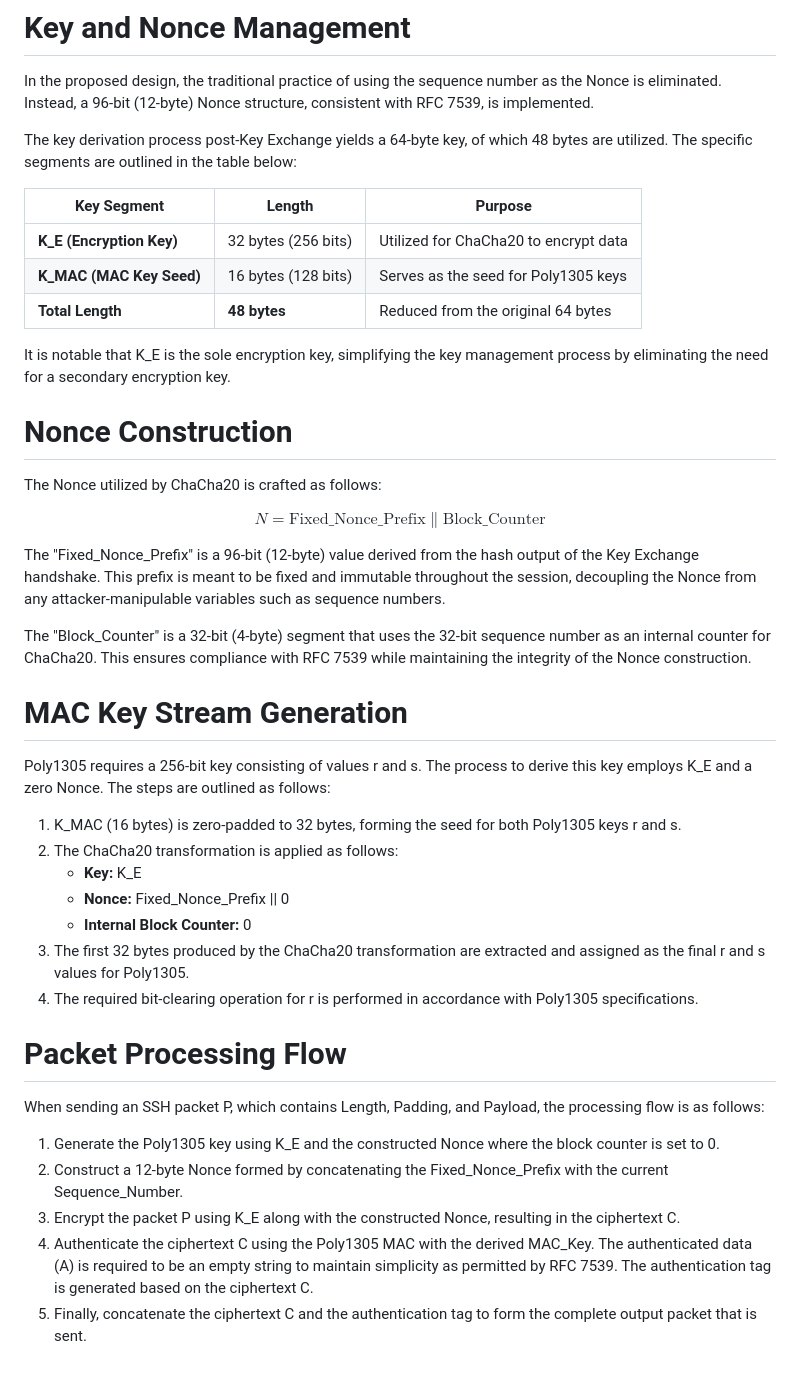
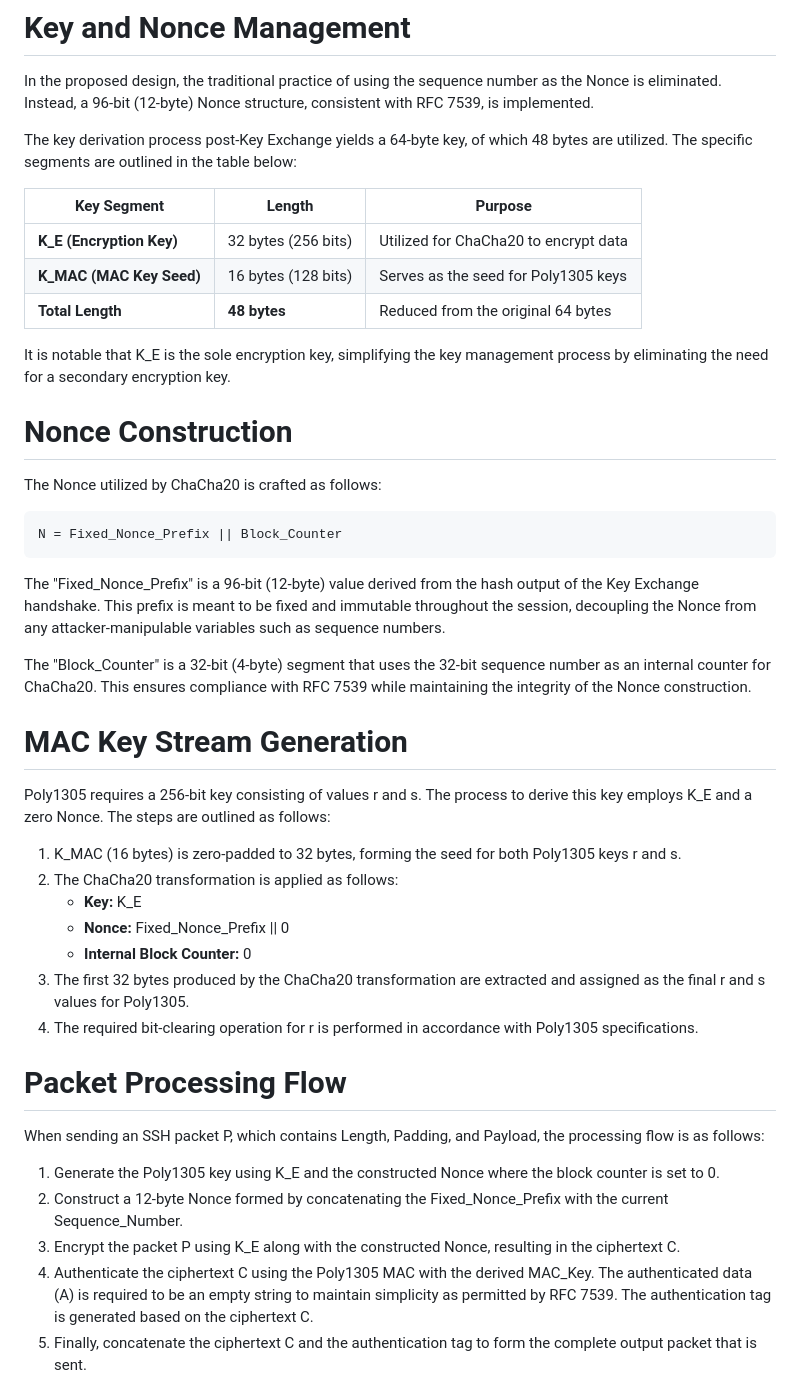
Before and after one commit to scssh/ciphers, a Markdown page: draft-harper-sshm-chacha20-poly1305.md, the part around the change. Drawn GitHub-style.

```diff
--- a/draft-harper-sshm-chacha20-poly1305.md
+++ b/draft-harper-sshm-chacha20-poly1305.md
@@ -57,32 +57,30 @@ The key derivation process post-Key Exchange yields a 64-byte key, of which 48 b
 
 | Key Segment | Length | Purpose |
 |---|---|---|
-| **K\_E (Encryption Key)** | 32 bytes (256 bits) | Utilized for ChaCha20 to encrypt data |
-| **K\_MAC (MAC Key Seed)** | 16 bytes (128 bits) | Serves as the seed for Poly1305 keys |
+| **K_E (Encryption Key)** | 32 bytes (256 bits) | Utilized for ChaCha20 to encrypt data |
+| **K_MAC (MAC Key Seed)** | 16 bytes (128 bits) | Serves as the seed for Poly1305 keys |
 | **Total Length** | **48 bytes** | Reduced from the original 64 bytes |
 
-It is notable that K\_E is the sole encryption key, simplifying the key management process by eliminating the need for a secondary encryption key.
+It is notable that K_E is the sole encryption key, simplifying the key management process by eliminating the need for a secondary encryption key.
 
 # Nonce Construction
 
 The Nonce utilized by ChaCha20 is crafted as follows:
 
-$$
-N = \text{Fixed\_Nonce\_Prefix} \mathbin\| \text{Block\_Counter}
-$$
+    N = Fixed_Nonce_Prefix || Block_Counter
 
-The "Fixed\_Nonce\_Prefix" is a 96-bit (12-byte) value derived from the hash output of the Key Exchange handshake. This prefix is meant to be fixed and immutable throughout the session, decoupling the Nonce from any attacker-manipulable variables such as sequence numbers.
+The "Fixed_Nonce_Prefix" is a 96-bit (12-byte) value derived from the hash output of the Key Exchange handshake. This prefix is meant to be fixed and immutable throughout the session, decoupling the Nonce from any attacker-manipulable variables such as sequence numbers.
 
-The "Block\_Counter" is a 32-bit (4-byte) segment that uses the 32-bit sequence number as an internal counter for ChaCha20. This ensures compliance with RFC 7539 while maintaining the integrity of the Nonce construction.
+The "Block_Counter" is a 32-bit (4-byte) segment that uses the 32-bit sequence number as an internal counter for ChaCha20. This ensures compliance with RFC 7539 while maintaining the integrity of the Nonce construction.
 
 # MAC Key Stream Generation
 
-Poly1305 requires a 256-bit key consisting of values r and s. The process to derive this key employs K\_E and a zero Nonce. The steps are outlined as follows:
+Poly1305 requires a 256-bit key consisting of values r and s. The process to derive this key employs K_E and a zero Nonce. The steps are outlined as follows:
 
-1. K\_MAC (16 bytes) is zero-padded to 32 bytes, forming the seed for both Poly1305 keys r and s.
+1. K_MAC (16 bytes) is zero-padded to 32 bytes, forming the seed for both Poly1305 keys r and s.
 2. The ChaCha20 transformation is applied as follows:
-    * **Key:** K\_E
-    * **Nonce:** Fixed\_Nonce\_Prefix || 0
+    * **Key:** K_E
+    * **Nonce:** Fixed_Nonce_Prefix || 0
     * **Internal Block Counter:** 0
 3. The first 32 bytes produced by the ChaCha20 transformation are extracted and assigned as the final r and s values for Poly1305.
 4. The required bit-clearing operation for r is performed in accordance with Poly1305 specifications.
@@ -91,10 +89,10 @@ Poly1305 requires a 256-bit key consisting of values r and s. The process to der
 
 When sending an SSH packet P, which contains Length, Padding, and Payload, the processing flow is as follows:
 
-1. Generate the Poly1305 key using K\_E and the constructed Nonce where the block counter is set to 0.
-2. Construct a 12-byte Nonce formed by concatenating the Fixed\_Nonce\_Prefix with the current Sequence\_Number.
-3. Encrypt the packet P using K\_E along with the constructed Nonce, resulting in the ciphertext C.
-4. Authenticate the ciphertext C using the Poly1305 MAC with the derived MAC\_Key. The authenticated data (A) is required to be an empty string to maintain simplicity as permitted by RFC 7539. The authentication tag is generated based on the ciphertext C.
+1. Generate the Poly1305 key using K_E and the constructed Nonce where the block counter is set to 0.
+2. Construct a 12-byte Nonce formed by concatenating the Fixed_Nonce_Prefix with the current Sequence_Number.
+3. Encrypt the packet P using K_E along with the constructed Nonce, resulting in the ciphertext C.
+4. Authenticate the ciphertext C using the Poly1305 MAC with the derived MAC_Key. The authenticated data (A) is required to be an empty string to maintain simplicity as permitted by RFC 7539. The authentication tag is generated based on the ciphertext C.
 5. Finally, concatenate the ciphertext C and the authentication tag to form the complete output packet that is sent.
 
 The recipient will reverse these steps to authenticate and decrypt the incoming packet, ensuring the integrity and confidentiality of the transmitted data.
```
